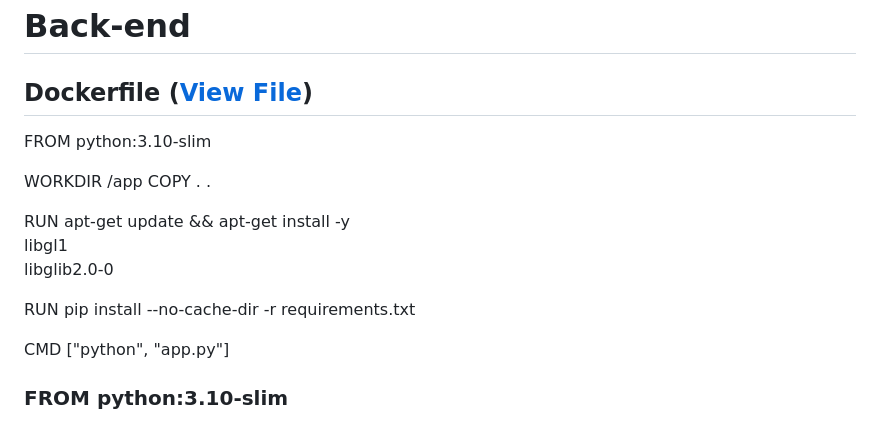
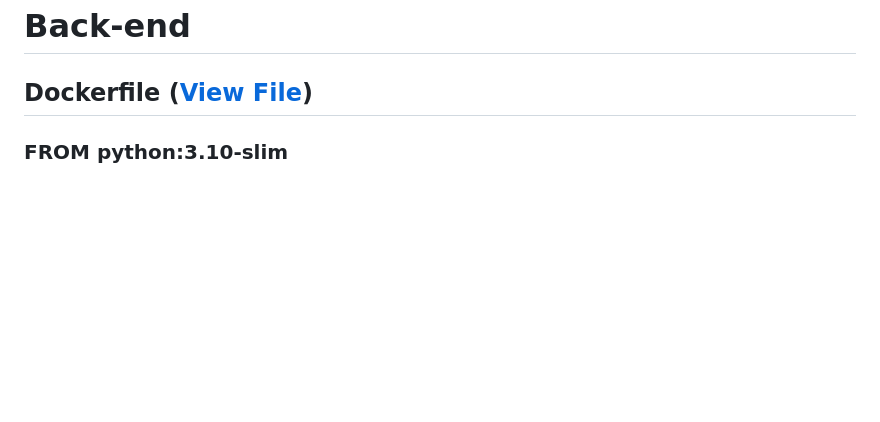
Before and after one commit to zachdyszelwcu/csc468project, a Markdown page: README.md, the part around the change. GitHub-like rendering; blank space fills up the shorter version.

```diff
--- a/README.md
+++ b/README.md
@@ -59,19 +59,6 @@ This starts the Express server that servers the front-end
 
 # Back-end
 ## Dockerfile ([View File](./yolov8/Dockerfile))
-FROM python:3.10-slim
-
-WORKDIR /app
-COPY . .
-
-RUN apt-get update && apt-get install -y \
-    libgl1 \
-    libglib2.0-0
-
-RUN pip install --no-cache-dir -r requirements.txt
-
-CMD ["python", "app.py"]
-
 ### FROM python:3.10-slim
 Using a python image
 I chose this because it is needed to support the backend and host the required libraries.
```
